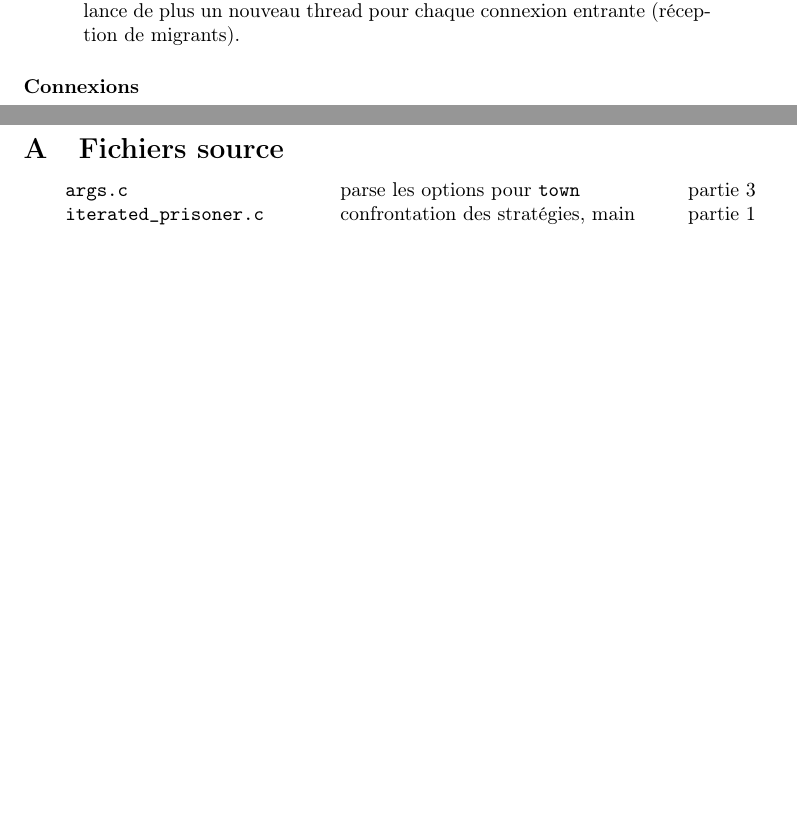
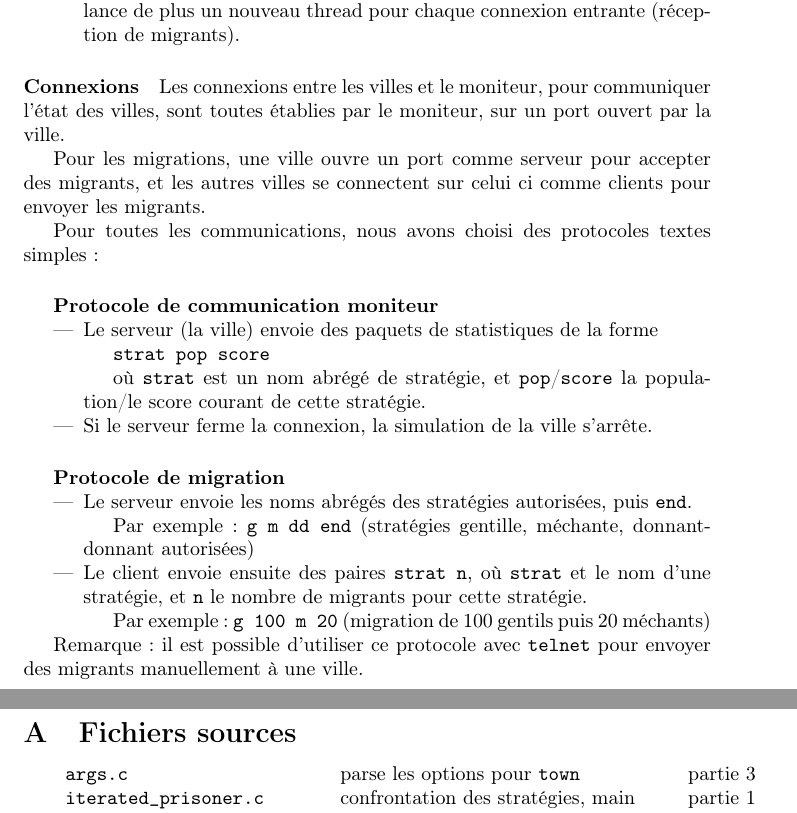
Before and after one commit to colingeniet/prisoners-dilemma, a LaTeX document (rapport/rapport.tex): two parts of pages 9 and 10 of 10, joined at a grey line, cut so that both start at the same text, the shorter picture padded with empty space. Compiled offline with pdfLaTeX.

Commit message:
adds protocols descriptions in rapport

```diff
--- a/rapport/rapport.tex
+++ b/rapport/rapport.tex
@@ -351,13 +351,43 @@ La simulation d'une ville comprend les threads suivant :
 \end{itemize}
 
 \paragraph{Connexions}
+Les connexions entre les villes et le moniteur, pour communiquer l'état des villes,
+sont toutes établies par le moniteur, sur un port ouvert par la ville.
 
+Pour les migrations, une ville ouvre un port comme serveur pour accepter des migrants,
+et les autres villes se connectent sur celui ci comme clients pour envoyer les migrants.
 
+Pour toutes les communications, nous avons choisi des protocoles textes simples :
+
+\subparagraph{Protocole de communication moniteur}
+\begin{itemize}
+\item Le serveur (la ville) envoie des paquets de statistiques de la forme
+
+      \verb|strat pop score|
+
+      où \verb|strat| est un nom abrégé de stratégie, et \verb|pop|/\verb|score|
+      la population/le score courant de cette stratégie.
+\item Si le serveur ferme la connexion, la simulation de la ville s'arrête.
+\end{itemize}
+
+\subparagraph{Protocole de migration}
+\begin{itemize}
+\item Le serveur envoie les noms abrégés des stratégies autorisées, puis \verb|end|.
+
+      Par exemple : \verb|g m dd end| (stratégies gentille, méchante, donnant-donnant autorisées)
+\item Le client envoie ensuite des paires \verb|strat n|, où \verb|strat| et le nom d'une stratégie,
+      et \verb|n| le nombre de migrants pour cette stratégie.
+
+      Par exemple : \verb|g 100 m 20| (migration de 100 gentils puis 20 méchants)
+\end{itemize}
+
+Remarque : il est possible d'utiliser ce protocole avec \verb|telnet|
+pour envoyer des migrants manuellement à une ville.
 
 \clearpage
 \appendix
 
-\section{Fichiers source}
+\section{Fichiers sources}
 
 \begin{tabular}[h]{lll}
 \tt{args.c}                       & parse les options pour \verb|town|         & partie 3    \\
```
